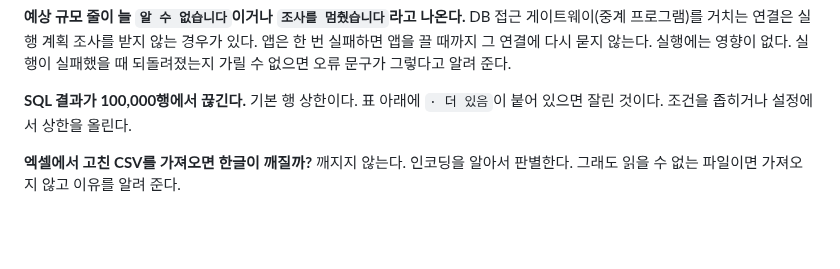
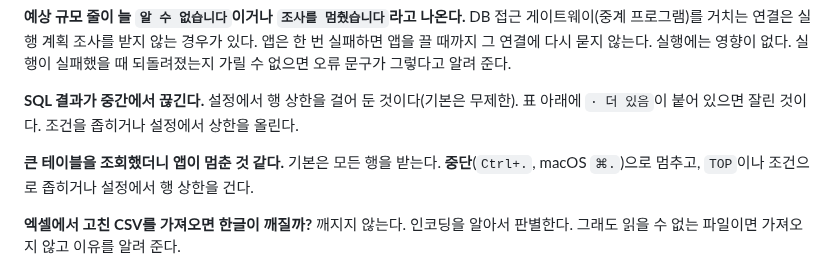
Before and after one commit to almyeonseo/SchemaForge-releases, a Markdown page: docs/troubleshooting.md, the part around the change. Rendered like a GitHub page; blank space fills up the shorter version.

```diff
--- a/docs/troubleshooting.md
+++ b/docs/troubleshooting.md
@@ -37,8 +37,11 @@ DB 탐색기에서 연결을 먼저 골라야 한다. 상태바에 안내가 떠
 DB 접근 게이트웨이(중계 프로그램)를 거치는 연결은 실행 계획 조사를 받지 않는 경우가 있다. 앱은 한 번 실패하면 앱을 끌 때까지
 그 연결에 다시 묻지 않는다. 실행에는 영향이 없다. 실행이 실패했을 때 되돌려졌는지 가릴 수 없으면 오류 문구가 그렇다고 알려 준다.
 
-**SQL 결과가 100,000행에서 끊긴다.**
-기본 행 상한이다. 표 아래에 `· 더 있음`이 붙어 있으면 잘린 것이다. 조건을 좁히거나 설정에서 상한을 올린다.
+**SQL 결과가 중간에서 끊긴다.**
+설정에서 행 상한을 걸어 둔 것이다(기본은 무제한). 표 아래에 `· 더 있음`이 붙어 있으면 잘린 것이다. 조건을 좁히거나 설정에서 상한을 올린다.
+
+**큰 테이블을 조회했더니 앱이 멈춘 것 같다.**
+기본은 모든 행을 받는다. **중단**(`Ctrl+.`, macOS `⌘.`)으로 멈추고, `TOP`이나 조건으로 좁히거나 설정에서 행 상한을 건다.
 
 **엑셀에서 고친 CSV를 가져오면 한글이 깨질까?**
 깨지지 않는다. 인코딩을 알아서 판별한다. 그래도 읽을 수 없는 파일이면 가져오지 않고 이유를 알려 준다.
```
Also changed, not shown: docs/settings-shortcuts.md (+3 -3 lines), docs/sql-editor.md (+3 -2 lines), images/definition-export.png, images/sql-editor.png.
